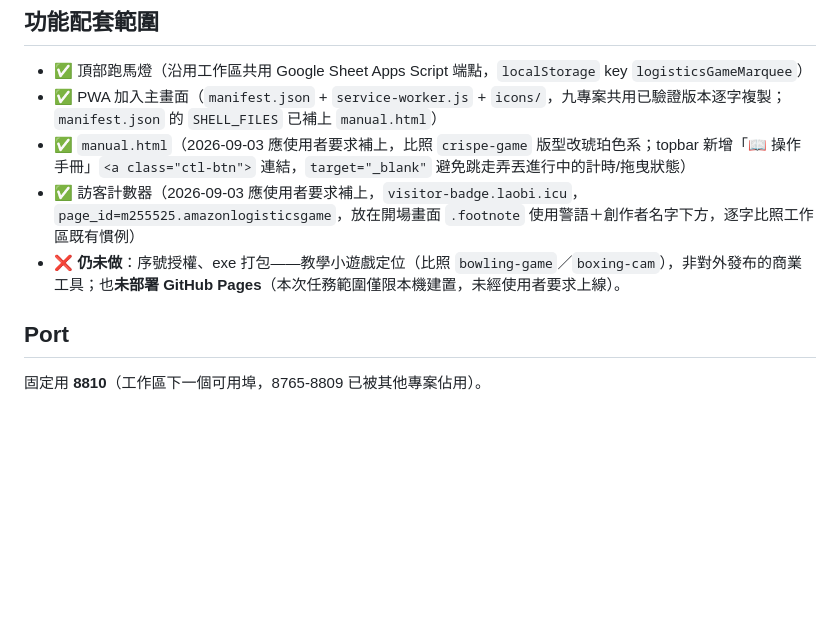
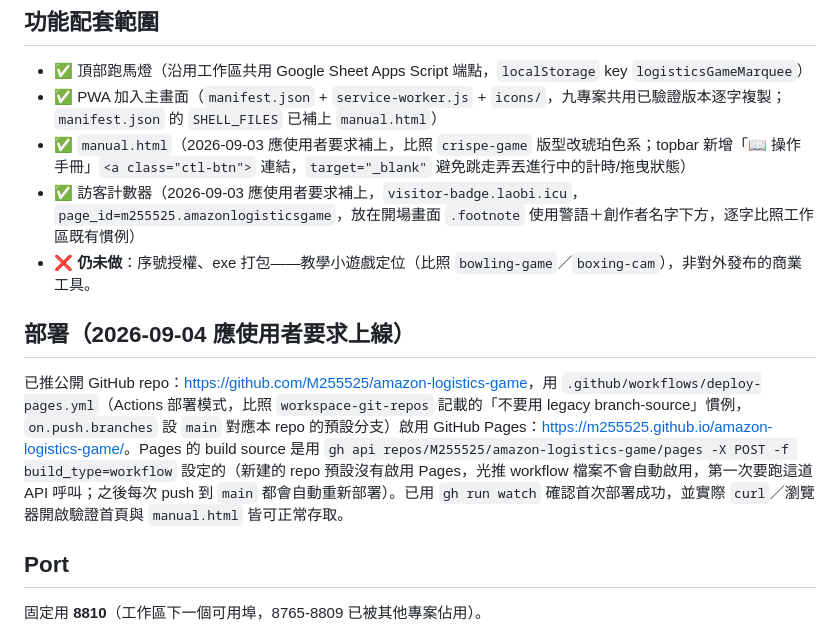
Before and after one commit to M255525/amazon-logistics-game, a Markdown page: CLAUDE.md, the part around the change. Rendered like a GitHub page; blank space fills up the shorter version.

Commit message:
記錄GitHub Pages部署狀態
Co-Authored-By: Claude Sonnet 5 <noreply@anthropic.com>
Claude-Session: https://claude.ai/code/session_018rJZ3eqpZHnbPxc8gp4Gps

```diff
--- a/CLAUDE.md
+++ b/CLAUDE.md
@@ -44,7 +44,11 @@
 - ✅ PWA 加入主畫面（`manifest.json` + `service-worker.js` + `icons/`，九專案共用已驗證版本逐字複製；`manifest.json` 的 `SHELL_FILES` 已補上 `manual.html`）
 - ✅ `manual.html`（2026-09-03 應使用者要求補上，比照 `crispe-game` 版型改琥珀色系；topbar 新增「📖 操作手冊」`<a class="ctl-btn">` 連結，`target="_blank"` 避免跳走弄丟進行中的計時/拖曳狀態）
 - ✅ 訪客計數器（2026-09-03 應使用者要求補上，`visitor-badge.laobi.icu`，`page_id=m255525.amazonlogisticsgame`，放在開場畫面 `.footnote` 使用警語＋創作者名字下方，逐字比照工作區既有慣例）
-- ❌ **仍未做**：序號授權、exe 打包——教學小遊戲定位（比照 `bowling-game`／`boxing-cam`），非對外發布的商業工具；也**未部署 GitHub Pages**（本次任務範圍僅限本機建置，未經使用者要求上線）。
+- ❌ **仍未做**：序號授權、exe 打包——教學小遊戲定位（比照 `bowling-game`／`boxing-cam`），非對外發布的商業工具。
+
+## 部署（2026-09-04 應使用者要求上線）
+
+已推公開 GitHub repo：<https://github.com/M255525/amazon-logistics-game>，用 `.github/workflows/deploy-pages.yml`（Actions 部署模式，比照 `workspace-git-repos` 記載的「不要用 legacy branch-source」慣例，`on.push.branches` 設 `main` 對應本 repo 的預設分支）啟用 GitHub Pages：<https://m255525.github.io/amazon-logistics-game/>。Pages 的 build source 是用 `gh api repos/M255525/amazon-logistics-game/pages -X POST -f build_type=workflow` 設定的（新建的 repo 預設沒有啟用 Pages，光推 workflow 檔案不會自動啟用，第一次要跑這道 API 呼叫；之後每次 push 到 `main` 都會自動重新部署）。已用 `gh run watch` 確認首次部署成功，並實際 `curl`／瀏覽器開啟驗證首頁與 `manual.html` 皆可正常存取。
 
 ## Port
 
```
